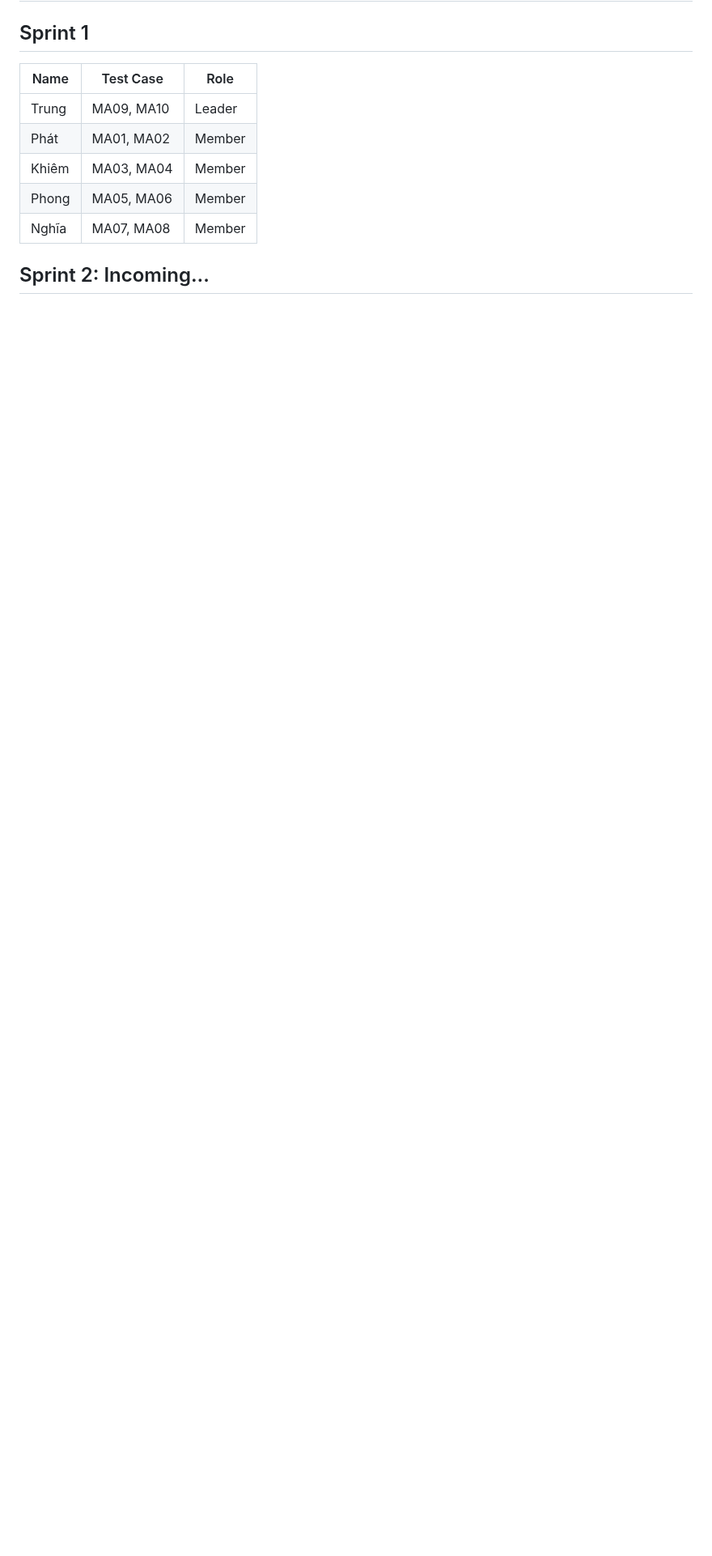
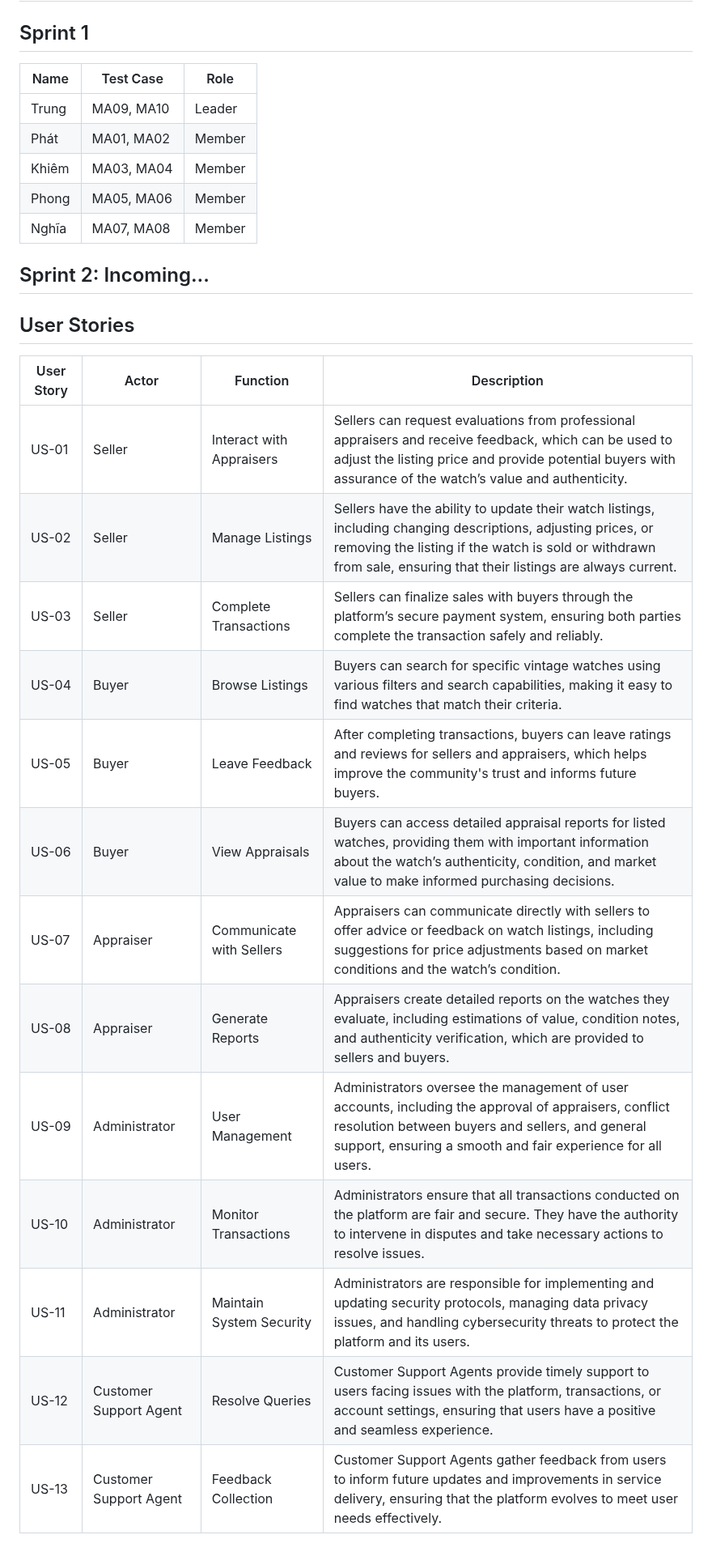
Before and after one commit to ltrungg/N5_NJS1804_Vintage_Timepiece, a Markdown page: README.md, the part around the change. Shown at 81% size. GitHub-like rendering; blank space fills up the shorter version.

```diff
--- a/README.md
+++ b/README.md
@@ -54,3 +54,22 @@ The **Vintage Timepiece Evaluation and Trading Platform** aims to revolutionize
 | Phong | MA05, MA06   | Member |
 | Nghĩa | MA07, MA08   | Member |
 ## Sprint 2: Incoming...
+
+
+## User Stories
+
+| User Story | Actor                     | Function                  | Description                                                                                                                                                  |
+|------------|---------------------------|---------------------------|--------------------------------------------------------------------------------------------------------------------------------------------------------------|
+| US-01      | Seller                    | Interact with Appraisers  | Sellers can request evaluations from professional appraisers and receive feedback, which can be used to adjust the listing price and provide potential buyers with assurance of the watch’s value and authenticity. |
+| US-02      | Seller                    | Manage Listings           | Sellers have the ability to update their watch listings, including changing descriptions, adjusting prices, or removing the listing if the watch is sold or withdrawn from sale, ensuring that their listings are always current. |
+| US-03      | Seller                    | Complete Transactions     | Sellers can finalize sales with buyers through the platform’s secure payment system, ensuring both parties complete the transaction safely and reliably. |
+| US-04      | Buyer                     | Browse Listings           | Buyers can search for specific vintage watches using various filters and search capabilities, making it easy to find watches that match their criteria. |
+| US-05      | Buyer                     | Leave Feedback            | After completing transactions, buyers can leave ratings and reviews for sellers and appraisers, which helps improve the community's trust and informs future buyers. |
+| US-06      | Buyer                     | View Appraisals           | Buyers can access detailed appraisal reports for listed watches, providing them with important information about the watch’s authenticity, condition, and market value to make informed purchasing decisions. |
+| US-07      | Appraiser                 | Communicate with Sellers  | Appraisers can communicate directly with sellers to offer advice or feedback on watch listings, including suggestions for price adjustments based on market conditions and the watch’s condition. |
+| US-08      | Appraiser                 | Generate Reports          | Appraisers create detailed reports on the watches they evaluate, including estimations of value, condition notes, and authenticity verification, which are provided to sellers and buyers. |
+| US-09      | Administrator             | User Management           | Administrators oversee the management of user accounts, including the approval of appraisers, conflict resolution between buyers and sellers, and general support, ensuring a smooth and fair experience for all users. |
+| US-10      | Administrator             | Monitor Transactions      | Administrators ensure that all transactions conducted on the platform are fair and secure. They have the authority to intervene in disputes and take necessary actions to resolve issues. |
+| US-11      | Administrator             | Maintain System Security  | Administrators are responsible for implementing and updating security protocols, managing data privacy issues, and handling cybersecurity threats to protect the platform and its users. |
+| US-12      | Customer Support Agent    | Resolve Queries           | Customer Support Agents provide timely support to users facing issues with the platform, transactions, or account settings, ensuring that users have a positive and seamless experience. |
+| US-13      | Customer Support Agent    | Feedback Collection       | Customer Support Agents gather feedback from users to inform future updates and improvements in service delivery, ensuring that the platform evolves to meet user needs effectively. |
```
